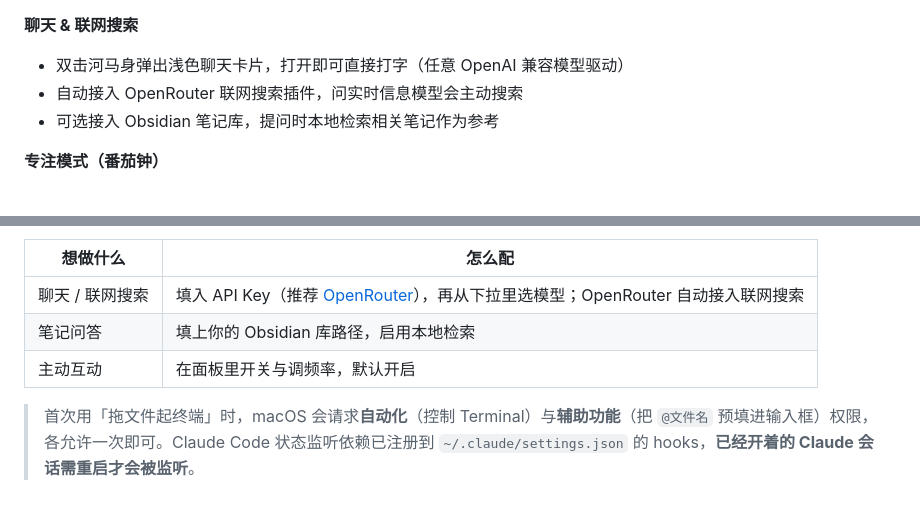
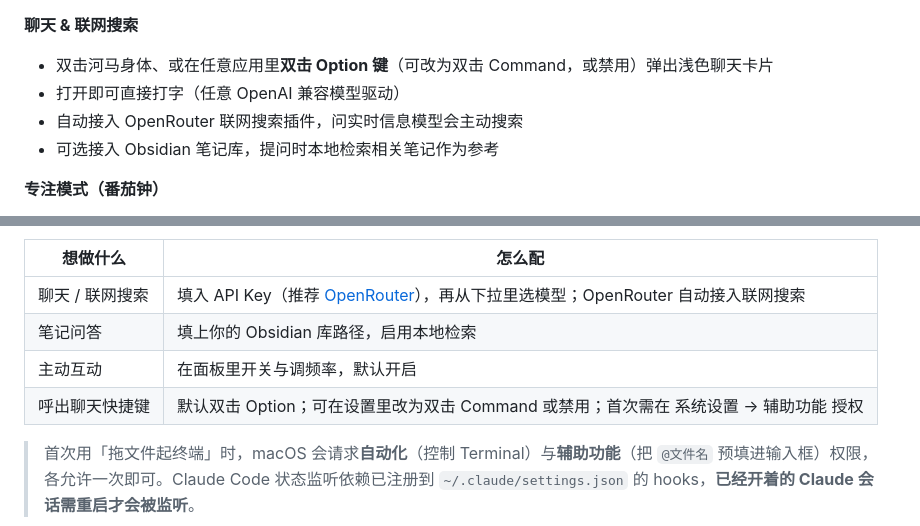
Before and after one commit to realruian/desktop-pet, a Markdown page: README.md, 2 parts joined by grey strips. Drawn GitHub-style; blank space fills up the shorter version.

Commit message:
docs: README 补充双击快捷键说明
Co-Authored-By: Claude Sonnet 4.6 <noreply@anthropic.com>

```diff
--- a/README.md
+++ b/README.md
@@ -33,7 +33,8 @@
 - 监听本机**所有项目**的会话，多任务并行时显示最新任务 + `＋N`
 
 **聊天 & 联网搜索**
-- 双击河马身弹出浅色聊天卡片，打开即可直接打字（任意 OpenAI 兼容模型驱动）
+- 双击河马身体、或在任意应用里**双击 Option 键**（可改为双击 Command，或禁用）弹出浅色聊天卡片
+- 打开即可直接打字（任意 OpenAI 兼容模型驱动）
 - 自动接入 OpenRouter 联网搜索插件，问实时信息模型会主动搜索
 - 可选接入 Obsidian 笔记库，提问时本地检索相关笔记作为参考
 
@@ -78,6 +79,7 @@ npm start
 | 聊天 / 联网搜索 | 填入 API Key（推荐 [OpenRouter](https://openrouter.ai)），再从下拉里选模型；OpenRouter 自动接入联网搜索 |
 | 笔记问答 | 填上你的 Obsidian 库路径，启用本地检索 |
 | 主动互动 | 在面板里开关与调频率，默认开启 |
+| 呼出聊天快捷键 | 默认双击 Option；可在设置里改为双击 Command 或禁用；首次需在 系统设置 → 辅助功能 授权 |
 
 > 首次用「拖文件起终端」时，macOS 会请求**自动化**（控制 Terminal）与**辅助功能**（把 `@文件名` 预填进输入框）权限，各允许一次即可。Claude Code 状态监听依赖已注册到 `~/.claude/settings.json` 的 hooks，**已经开着的 Claude 会话需重启才会被监听**。
 
```
